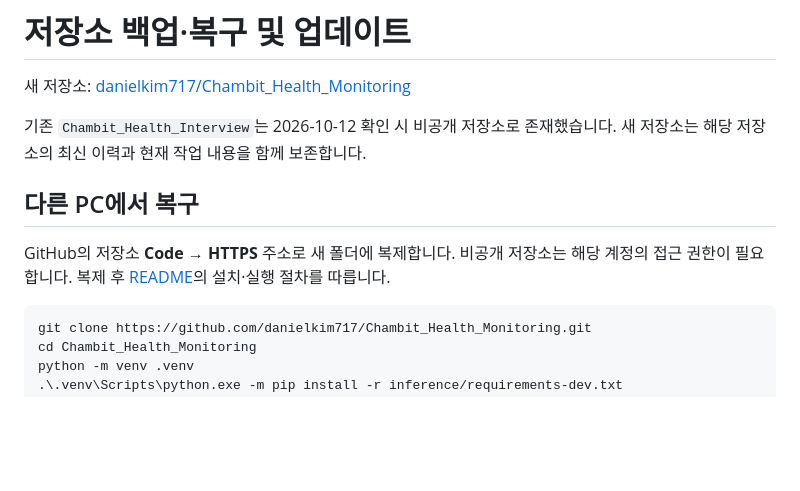
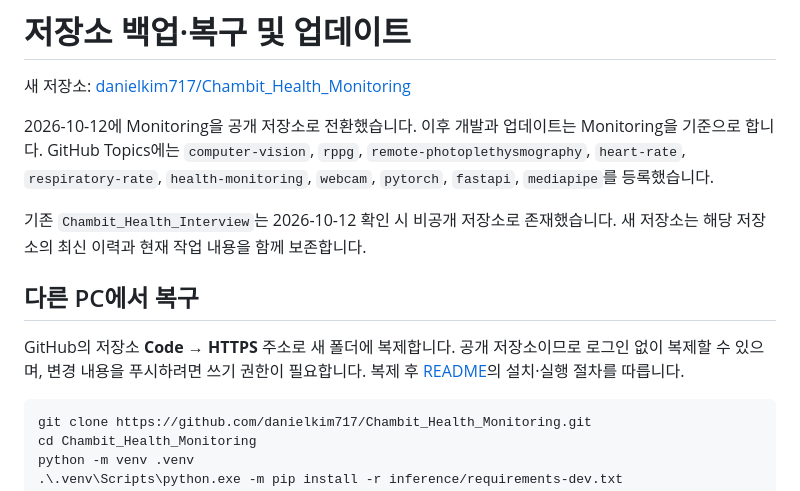
Before and after one commit to danielkim717/Chambit_Health_Monitoring, a Markdown page: docs/REPOSITORY_GUIDE.md, the part around the change. GitHub-like rendering; blank space fills up the shorter version.

Commit message:
Document public repository access and project topics

````diff
--- a/docs/REPOSITORY_GUIDE.md
+++ b/docs/REPOSITORY_GUIDE.md
@@ -1,14 +1,19 @@
 # 저장소 백업·복구 및 업데이트
 
 새 저장소: [danielkim717/Chambit_Health_Monitoring](https://github.com/danielkim717/Chambit_Health_Monitoring)
+
+2026-10-12에 Monitoring을 공개 저장소로 전환했습니다. 이후 개발과 업데이트는 Monitoring을 기준으로 합니다.
+GitHub Topics에는 `computer-vision`, `rppg`, `remote-photoplethysmography`, `heart-rate`,
+`respiratory-rate`, `health-monitoring`, `webcam`, `pytorch`, `fastapi`, `mediapipe`를 등록했습니다.
 
 기존 `Chambit_Health_Interview`는 2026-10-12 확인 시 비공개 저장소로 존재했습니다.
 새 저장소는 해당 저장소의 최신 이력과 현재 작업 내용을 함께 보존합니다.
 
 ## 다른 PC에서 복구
 
-GitHub의 저장소 **Code → HTTPS** 주소로 새 폴더에 복제합니다. 비공개 저장소는 해당 계정의
-접근 권한이 필요합니다. 복제 후 [README](../README.md)의 설치·실행 절차를 따릅니다.
+GitHub의 저장소 **Code → HTTPS** 주소로 새 폴더에 복제합니다. 공개 저장소이므로 로그인 없이
+복제할 수 있으며, 변경 내용을 푸시하려면 쓰기 권한이 필요합니다.
+복제 후 [README](../README.md)의 설치·실행 절차를 따릅니다.
 
 ```powershell
 git clone https://github.com/danielkim717/Chambit_Health_Monitoring.git
````
